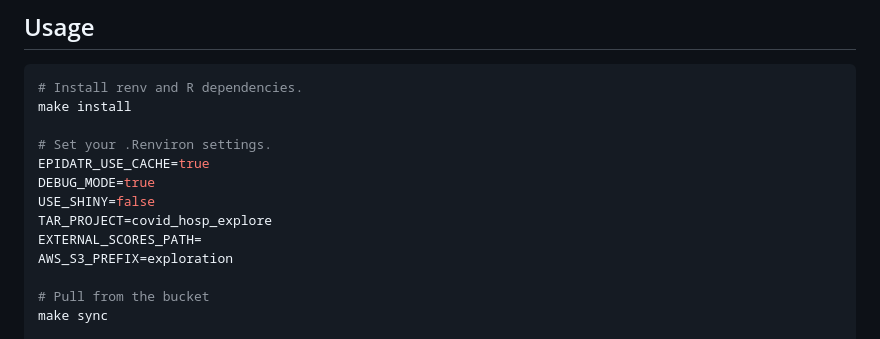
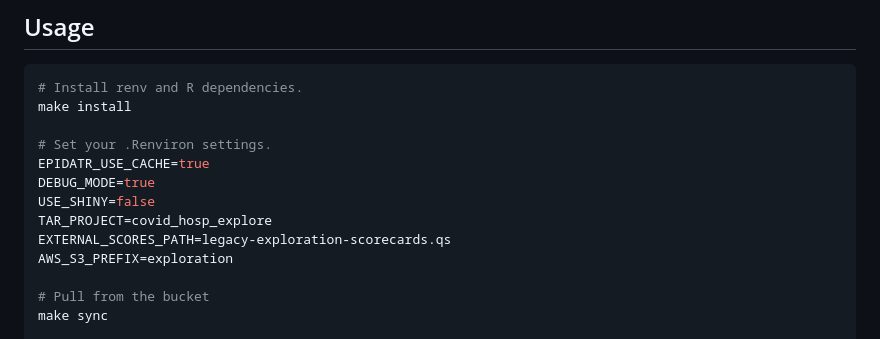
Before and after one commit to cmu-delphi/exploration-tooling, a Markdown page: README.md, the part around the change. Rendered like a GitHub page.

Commit message:
Update README.md for external_scores_path default

```diff
--- a/README.md
+++ b/README.md
@@ -15,7 +15,7 @@ EPIDATR_USE_CACHE=true
 DEBUG_MODE=true
 USE_SHINY=false
 TAR_PROJECT=covid_hosp_explore
-EXTERNAL_SCORES_PATH=
+EXTERNAL_SCORES_PATH=legacy-exploration-scorecards.qs
 AWS_S3_PREFIX=exploration
 
 # Pull from the bucket
```
